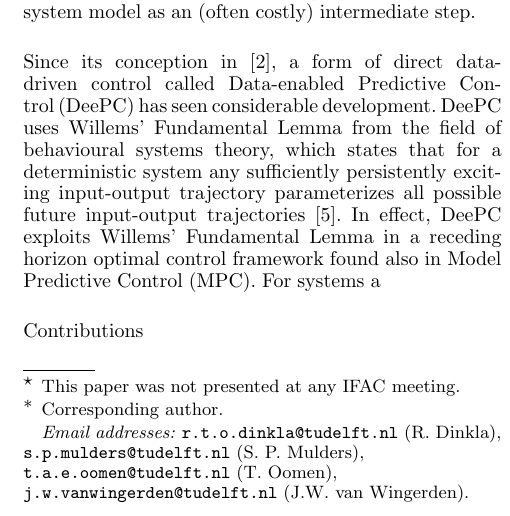
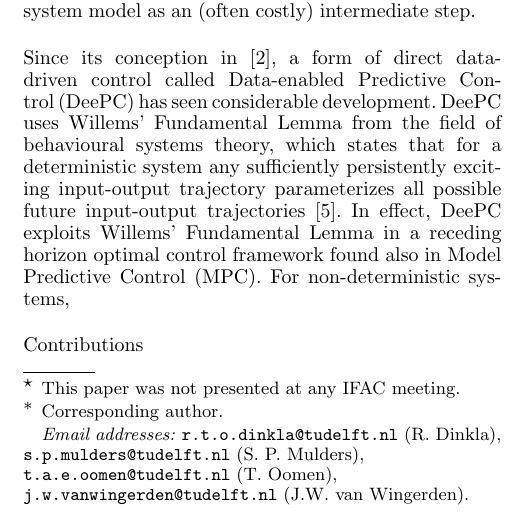
Before and after one commit to TUDelft-DataDrivenControl/Automatica2024_CL-DeePC, a LaTeX document (autosam.tex, which reads sections/1_intro.tex): part of one column of page 1 of 3, cut so that both start at the same text. Compiled offline with pdfLaTeX.

Commit message:
Update on Overleaf.

```diff
--- a/sections/1_intro.tex
+++ b/sections/1_intro.tex
@@ -1,7 +1,7 @@
 \section{Introduction}
 Trends of increasing data availability as well as increasing system complexity make a compelling case for data-driven control methods as an alternative to model-based approaches~\cite{Hou2013}. Whilst data can be used with indirect data-driven approaches to synthesise a model by means of system identification, direct data-driven control approaches are promising because they derive a control law directly from data without having to realize an explicit system model as an (often costly) intermediate step.
 
-Since its conception in~\cite{Coulson2019}, a form of direct data-driven control called \ac{DeePC} has seen considerable development. \ac{DeePC} uses Willems' Fundamental Lemma from the field of behavioural systems theory, which states that for a deterministic system any sufficiently persistently exciting input-output trajectory parameterizes all possible future input-output trajectories~\cite{Willems2005}. In effect, \ac{DeePC} exploits Willems' Fundamental Lemma in a receding horizon optimal control framework found also in \ac{MPC}. For systems a
+Since its conception in~\cite{Coulson2019}, a form of direct data-driven control called \ac{DeePC} has seen considerable development. \ac{DeePC} uses Willems' Fundamental Lemma from the field of behavioural systems theory, which states that for a deterministic system any sufficiently persistently exciting input-output trajectory parameterizes all possible future input-output trajectories~\cite{Willems2005}. In effect, \ac{DeePC} exploits Willems' Fundamental Lemma in a receding horizon optimal control framework found also in \ac{MPC}. For non-deterministic systems,
 
 
 Contributions
```
